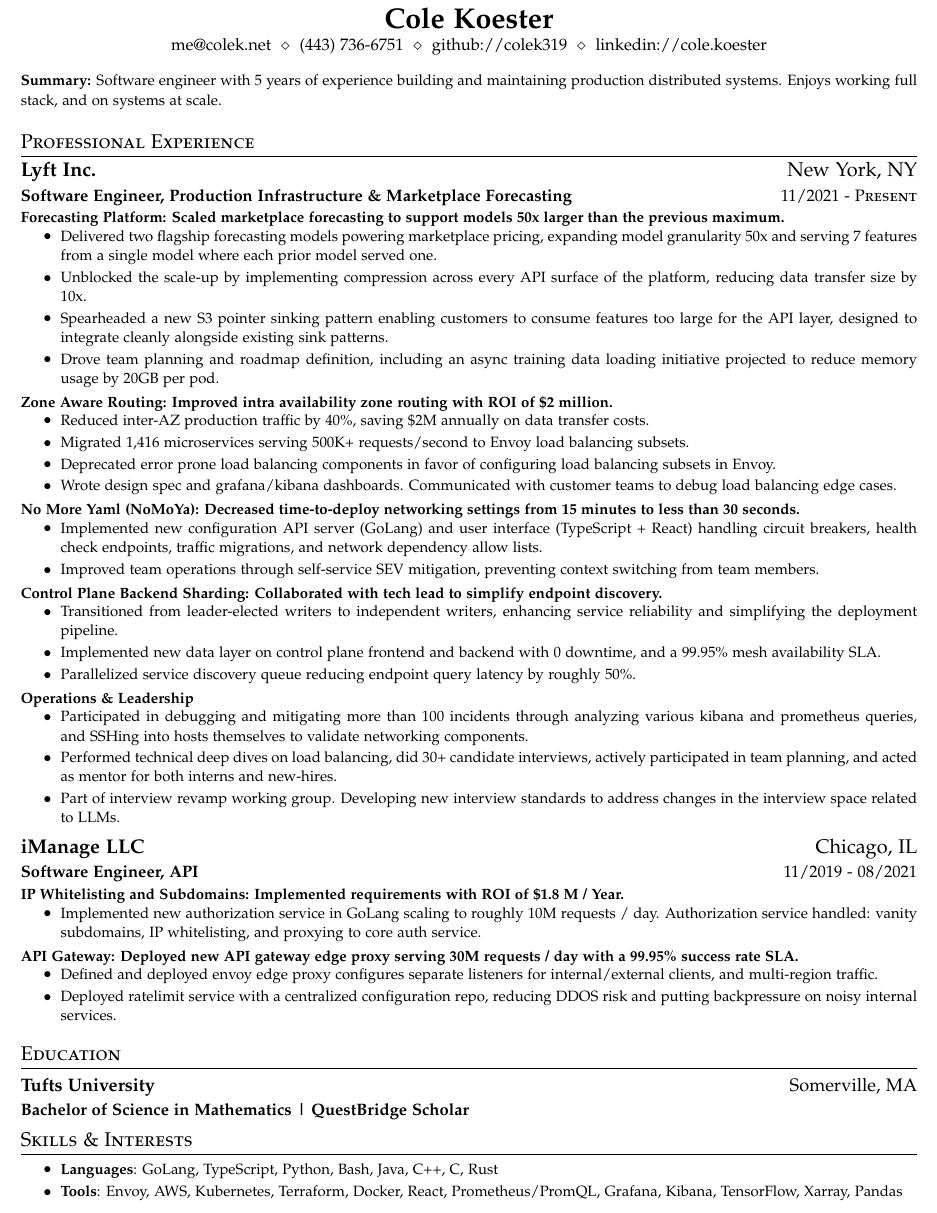
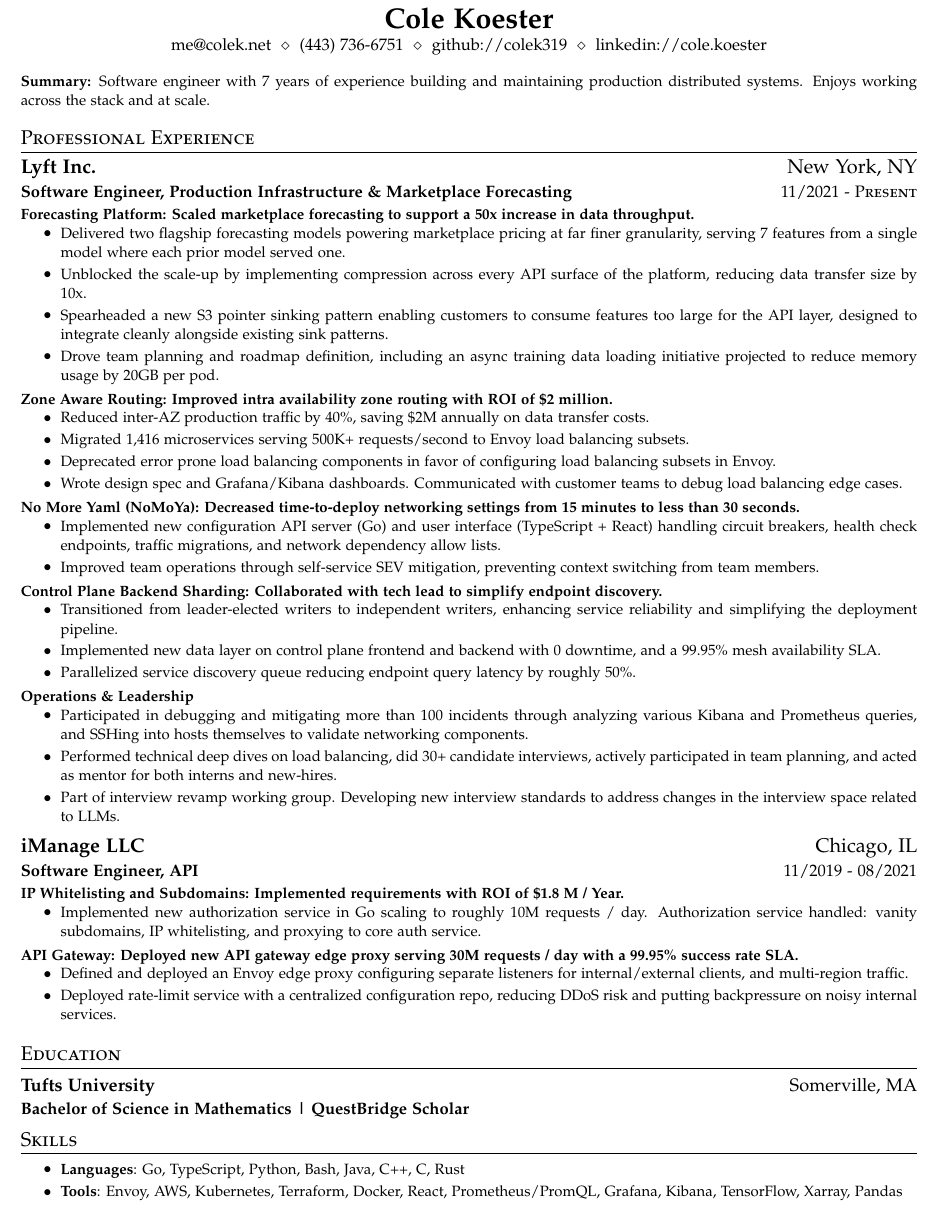
Before and after one commit to colek319/colek.net, a LaTeX CV (resume.tex): part of the page, cut so that both start at the same text. Compiled offline with pdfLaTeX.

Commit message:
Reframe forecasting headline on throughput; fix years, links, and terminology
- Headline now leads with the 50x data throughput scaling challenge
- Summary: 7 years of experience; 'across the stack and at scale'
- Fix broken LinkedIn URL (missing /in/), iManage grammar
- GoLang -> Go, Grafana/Kibana/Prometheus/DDoS capitalization
- Rename 'Skills & Interests' -> 'Skills' (no interests listed)

Co-Authored-By: Claude Fable 5 <noreply@anthropic.com>

```diff
--- a/resume.tex
+++ b/resume.tex
@@ -19,7 +19,7 @@
 
 %!f(string=me@colek.net)ont options
 \usepackage[sc]{mathpazo}
-\linespread{1.05}  %!p(string=Software engineer with 5 years of experience building and maintaining production distributed systems. Enjoys working full stack, and on systems at scale.)alladio needs more leading (space between lines)
+\linespread{1.05}  %!p(string=Software engineer with 7 years of experience building and maintaining production distributed systems. Enjoys working across the stack and at scale.)alladio needs more leading (space between lines)
 \usepackage[T1]{fontenc}
 
 \pagestyle{fancy}
@@ -106,21 +106,21 @@
 $\ \diamond\ $
 github://\href{https://github.com/colek319}{colek319}
 $\ \diamond\ $
-linkedin://\href{https://www.linkedin.com/cole.koester}{cole.koester}
+linkedin://\href{https://www.linkedin.com/in/cole.koester}{cole.koester}
 \end{center}
 
 \noindent\begin{minipage}{\textwidth}
 \footnotesize
-\textbf{Summary:} Software engineer with 5 years of experience building and maintaining production distributed systems. Enjoys working full stack, and on systems at scale.
+\textbf{Summary:} Software engineer with 7 years of experience building and maintaining production distributed systems. Enjoys working across the stack and at scale.
 \end{minipage}
 
 \section{Professional Experience}
 \cvheadingstart
   \cvcompany{Lyft Inc.}{New York, NY}
     \cvrole{\textbf{Software Engineer, Production Infrastructure \& Marketplace Forecasting}}{11/2021 - Present}
-        \cvproject{Forecasting Platform: Scaled marketplace forecasting to support models 50x larger than the previous maximum.}{}
+        \cvproject{Forecasting Platform: Scaled marketplace forecasting to support a 50x increase in data throughput.}{}
         \cvitemstart
-          \cvitem{Delivered two flagship forecasting models powering marketplace pricing, expanding model granularity 50x and serving 7 features from a single model where each prior model served one.}
+          \cvitem{Delivered two flagship forecasting models powering marketplace pricing at far finer granularity, serving 7 features from a single model where each prior model served one.}
           \cvitem{Unblocked the scale-up by implementing compression across every API surface of the platform, reducing data transfer size by 10x.}
           \cvitem{Spearheaded a new S3 pointer sinking pattern enabling customers to consume features too large for the API layer, designed to integrate cleanly alongside existing sink patterns.}
           \cvitem{Drove team planning and roadmap definition, including an async training data loading initiative projected to reduce memory usage by 20GB per pod.}
@@ -130,11 +130,11 @@
           \cvitem{Reduced inter-AZ production traffic by 40\%, saving \$2M annually on data transfer costs.}
           \cvitem{Migrated 1,416 microservices serving 500K+ requests/second to Envoy load balancing subsets.}
           \cvitem{Deprecated error prone load balancing components in favor of configuring load balancing subsets in Envoy.}
-          \cvitem{Wrote design spec and grafana/kibana dashboards. Communicated with customer teams to debug load balancing edge cases.}
+          \cvitem{Wrote design spec and Grafana/Kibana dashboards. Communicated with customer teams to debug load balancing edge cases.}
         \cvitemend
         \cvproject{No More Yaml (NoMoYa): Decreased time-to-deploy networking settings from 15 minutes to less than 30 seconds.}{}
         \cvitemstart
-          \cvitem{Implemented new configuration API server (GoLang) and user interface (TypeScript + React) handling circuit breakers, health check endpoints, traffic migrations, and network dependency allow lists.}
+          \cvitem{Implemented new configuration API server (Go) and user interface (TypeScript + React) handling circuit breakers, health check endpoints, traffic migrations, and network dependency allow lists.}
           \cvitem{Improved team operations through self-service SEV mitigation, preventing context switching from team members.}
         \cvitemend
         \cvproject{Control Plane Backend Sharding: Collaborated with tech lead to simplify endpoint discovery.}{}
@@ -145,7 +145,7 @@
         \cvitemend
         \cvproject{Operations \& Leadership}{}
         \cvitemstart
-          \cvitem{Participated in debugging and mitigating more than 100 incidents through analyzing various kibana and prometheus queries, and SSHing into hosts themselves to validate networking components.}
+          \cvitem{Participated in debugging and mitigating more than 100 incidents through analyzing various Kibana and Prometheus queries, and SSHing into hosts themselves to validate networking components.}
           \cvitem{Performed technical deep dives on load balancing, did 30+ candidate interviews, actively participated in team planning, and acted as mentor for both interns and new-hires.}
           \cvitem{Part of interview revamp working group. Developing new interview standards to address changes in the interview space related to LLMs.}
         \cvitemend
@@ -153,12 +153,12 @@
     \cvrole{\textbf{Software Engineer, API}}{11/2019 - 08/2021}
         \cvproject{IP Whitelisting and Subdomains: Implemented requirements with ROI of \$1.8 M / Year.}{}
         \cvitemstart
-          \cvitem{Implemented new authorization service in GoLang scaling to roughly 10M requests / day. Authorization service handled: vanity subdomains, IP whitelisting, and proxying to core auth service.}
+          \cvitem{Implemented new authorization service in Go scaling to roughly 10M requests / day. Authorization service handled: vanity subdomains, IP whitelisting, and proxying to core auth service.}
         \cvitemend
         \cvproject{API Gateway: Deployed new API gateway edge proxy serving 30M requests / day with a 99.95\% success rate SLA.}{}
         \cvitemstart
-          \cvitem{Defined and deployed envoy edge proxy configures separate listeners for internal/external clients, and multi-region traffic.}
-          \cvitem{Deployed ratelimit service with a centralized configuration repo, reducing DDOS risk and putting backpressure on noisy internal services.}
+          \cvitem{Defined and deployed an Envoy edge proxy configuring separate listeners for internal/external clients, and multi-region traffic.}
+          \cvitem{Deployed rate-limit service with a centralized configuration repo, reducing DDoS risk and putting backpressure on noisy internal services.}
         \cvitemend
 \cvheadingend
 
@@ -169,11 +169,11 @@
     {\textbf{Bachelor of Science in Mathematics | QuestBridge Scholar} }{}
 \cvheadingend
 
-\section{Skills \& Interests}
+\section{Skills}
 \cvheadingstart
 \item
 \cvitemstart
-    \cvitem{\textbf{Languages}: GoLang, TypeScript, Python, Bash, Java, C++, C, Rust}
+    \cvitem{\textbf{Languages}: Go, TypeScript, Python, Bash, Java, C++, C, Rust}
     \cvitem{\textbf{Tools}: Envoy, AWS, Kubernetes, Terraform, Docker, React, Prometheus/PromQL, Grafana, Kibana, TensorFlow, Xarray, Pandas}
 \cvitemend
 \cvheadingend
```
Also changed, not shown: resume.yaml (+10 -10 lines), resume.pdf, 2 other files.
